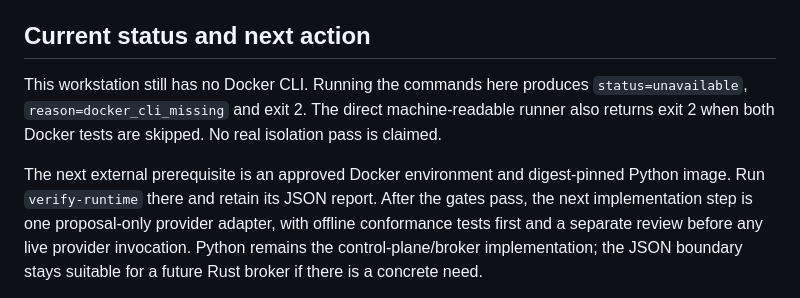
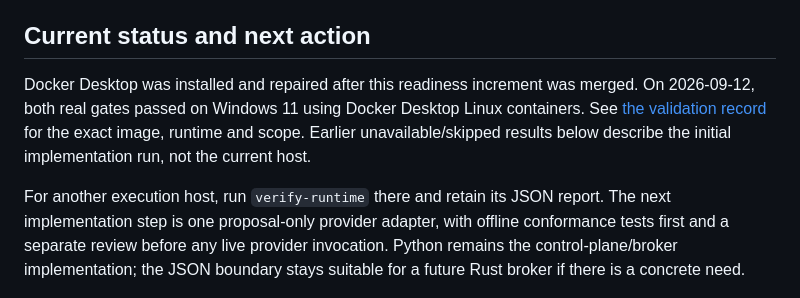
Before and after one commit to Stephnrl/orchd.ai, a Markdown page: docs/runtime-readiness.md, the part around the change. Drawn GitHub-style.

Commit message:
Record successful Docker Desktop isolation validation

```diff
--- a/docs/runtime-readiness.md
+++ b/docs/runtime-readiness.md
@@ -58,14 +58,14 @@ runtime evidence. A passed Docker test alone will not authorize a provider.
 
 ## Current status and next action
 
-This workstation still has no Docker CLI. Running the commands here produces
-`status=unavailable`, `reason=docker_cli_missing` and exit 2. The direct machine-readable
-runner also returns exit 2 when both Docker tests are skipped. No real isolation pass
-is claimed.
+Docker Desktop was installed and repaired after this readiness increment was merged.
+On 2026-09-12, both real gates passed on Windows 11 using Docker Desktop Linux
+containers. See [the validation record](docker-validation.md) for the exact image,
+runtime and scope. Earlier unavailable/skipped results below describe the initial
+implementation run, not the current host.
 
-The next external prerequisite is an approved Docker environment and digest-pinned
-Python image. Run `verify-runtime` there and retain its JSON report. After the gates
-pass, the next implementation step is one proposal-only provider adapter, with offline
+For another execution host, run `verify-runtime` there and retain its JSON report.
+The next implementation step is one proposal-only provider adapter, with offline
 conformance tests first and a separate review before any live provider invocation.
 Python remains the control-plane/broker implementation; the JSON boundary stays suitable
 for a future Rust broker if there is a concrete need.
```
Also changed, not shown: docs/docker-validation.md (added, +40 -0 lines).
